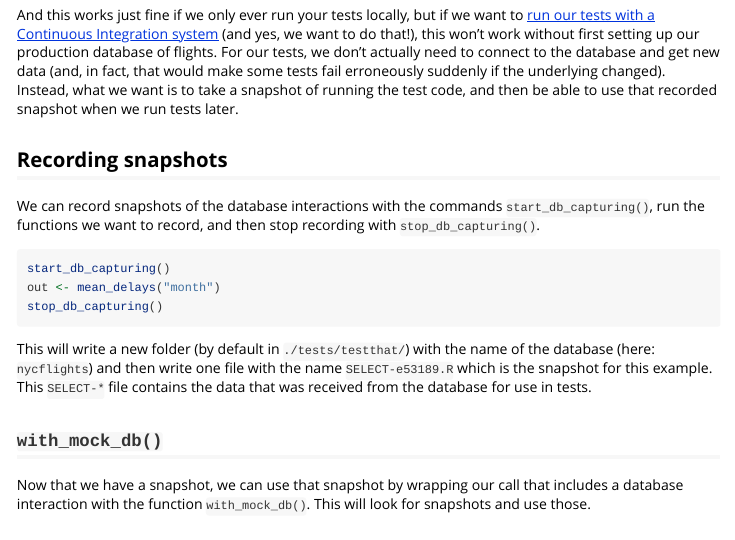
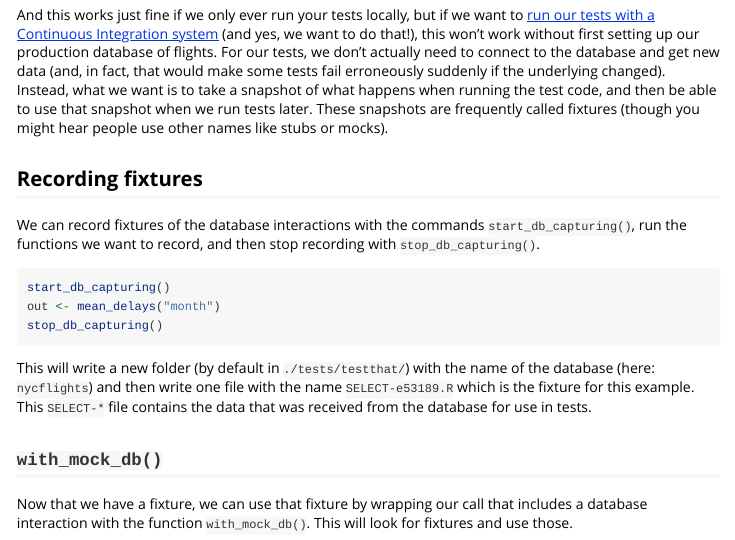
Before and after one commit to ropensci/dittodb, an R Markdown document (vignettes/dittodb.Rmd): the page in a window 1100 px wide, from 1200 px down. Rendered offline with R 4.5, knitr and Pandoc, with nearby package versions; some code elsewhere in the file could not run offline; long lines of code are wrapped.

Commit message:
snapshot -> fixture

````diff
--- a/vignettes/dittodb.Rmd
+++ b/vignettes/dittodb.Rmd
@@ -92,11 +92,11 @@ test_that("mean_delays()", {
 })
 ```
 
-And this works just fine if we only ever run your tests locally, but if we want to [run our tests with a Continuous Integration system](http://r-pkgs.had.co.nz/check.html#check) (and yes, we want to do that!), this won't work without first setting up our production database of flights. For our tests, we don't actually need to connect to the database and get new data (and, in fact, that would make some tests fail erroneously suddenly if the underlying changed). Instead, what we want is to take a snapshot of running the test code, and then be able to use that recorded snapshot when we run tests later.
+And this works just fine if we only ever run your tests locally, but if we want to [run our tests with a Continuous Integration system](http://r-pkgs.had.co.nz/check.html#check) (and yes, we want to do that!), this won't work without first setting up our production database of flights. For our tests, we don't actually need to connect to the database and get new data (and, in fact, that would make some tests fail erroneously suddenly if the underlying changed). Instead, what we want is to take a snapshot of what happens when running the test code, and then be able to use that snapshot when we run tests later. These snapshots are frequently called fixtures (though you might hear people use other names like stubs or mocks).
 
-## Recording snapshots
+## Recording fixtures
 
-We can record snapshots of the database interactions with the commands `start_db_capturing()`, run the functions we want to record, and then stop recording with `stop_db_capturing()`.
+We can record fixtures of the database interactions with the commands `start_db_capturing()`, run the functions we want to record, and then stop recording with `stop_db_capturing()`.
 
 ```{r recording, eval = FALSE}
 start_db_capturing()
@@ -104,11 +104,11 @@ out <- mean_delays("month")
 stop_db_capturing()
 ```
 
-This will write a new folder (by default in `./tests/testthat/`) with the name of the database (here: `nycflights`) and then write one file with the name `SELECT-e53189.R` which is the snapshot for this example. This `SELECT-*` file contains the data that was received from the database for use in tests.
+This will write a new folder (by default in `./tests/testthat/`) with the name of the database (here: `nycflights`) and then write one file with the name `SELECT-e53189.R` which is the fixture for this example. This `SELECT-*` file contains the data that was received from the database for use in tests.
 
 ## `with_mock_db()`
 
-Now that we have a snapshot, we can use that snapshot by wrapping our call that includes a database interaction with the function `with_mock_db()`. This will look for snapshots and use those.
+Now that we have a fixture, we can use that fixture by wrapping our call that includes a database interaction with the function `with_mock_db()`. This will look for fixtures and use those.
 
 ```{r with_mock_1}
 with_mock_db(
@@ -159,11 +159,11 @@ There are a few things to be careful about when using dittodb.
 
 ### When to call `dbConnect()`
 
-Always call `dbConnect()` inside of `with_mock_db(...)`. You can make as many calls as you want to the mock database inside of a `with_mock_db(...)`, but you should always make sure that you connect to the database inside of and not outside of `with_mock_db(...)`. This is because when you "connect" to the mock database, a few variables are set that tell dittodb where to look for mocks. It's less important (though still a good idea) to call `dbDisconnect()` inside of `with_mock_db()`. This is also true when recording snapshots with `start_db_recording()`, you should start the recording and then call `dbConnect()`.
+Always call `dbConnect()` inside of `with_mock_db(...)`. You can make as many calls as you want to the mock database inside of a `with_mock_db(...)`, but you should always make sure that you connect to the database inside of and not outside of `with_mock_db(...)`. This is because when you "connect" to the mock database, a few variables are set that tell dittodb where to look for mocks. It's less important (though still a good idea) to call `dbDisconnect()` inside of `with_mock_db()`. This is also true when recording fixtures with `start_db_recording()`, you should start the recording and then call `dbConnect()`.
 
 ### Query size
 
-Recording snapshots saves the whole query to disk in a relatively inefficient way (from a data storage perspective), so be careful with what you save. And you'll want to not save extremely large results if at all possible. This is also a best-practice for writing tests anyway: you should have mocks that are as minimal as possible to test the functionality you need to. Minimal mocks make it easier to change things that aren't relevant to the test (you don't have to change the way data is represented if it's not important to what you're testing) and it makes your tests run faster.
+Recording fixtures saves the whole query to disk in a relatively inefficient way (from a data storage perspective), so be careful with what you save. And you'll want to not save extremely large results if at all possible. This is also a best-practice for writing tests anyway: you should have mocks that are as minimal as possible to test the functionality you need to. Minimal mocks make it easier to change things that aren't relevant to the test (you don't have to change the way data is represented if it's not important to what you're testing) and it makes your tests run faster.
 
 
 ## Advanced uses
@@ -187,9 +187,9 @@ start_db_capturing(redact_columns = c("sensitive_column", "other_sensitive_colum
 
 This will always redact the columns "sensitive_column" and "other_sensitive_column" every time a query is recorded that includes either. The redactor replaces every value in the column with a standard value (for example "[redacted]" for characters, `9` for numerics, `1988-10-11T17:00:00` for date times) see `redact_columns()` for more information.
 
-### You, too, can write a snapshot!
+### You, too, can write a fixture!
 
-When we use `start_db_recording()` to record snapshots, we are creating what some people call fixtures (though other terms for these abound). These are files that are used during testing to represent and provide some data or state necessary to execute the test. In the case of dittodb, these files contain the data that dittodb uses when it pretends to be a live database. During recording, each query that is sent to the database gets a unique identifier (the first 6 digits of the hash of the query) and when the response is received, that response is saved to a file with the first SQL verb (e.g. `SELECT`), a dash, and the hash using the `dput()` function. This lets you craft a fixture that tests exactly what you need to without having extraneous rows or columns that might not be relevant.
+When we use `start_db_recording()` to record fixtures, we are creating what some people call fixtures (though other terms for these abound). These are files that are used during testing to represent and provide some data or state necessary to execute the test. In the case of dittodb, these files contain the data that dittodb uses when it pretends to be a live database. During recording, each query that is sent to the database gets a unique identifier (the first 6 digits of the hash of the query) and when the response is received, that response is saved to a file with the first SQL verb (e.g. `SELECT`), a dash, and the hash using the `dput()` function. This lets you craft a fixture that tests exactly what you need to without having extraneous rows or columns that might not be relevant.
 
 You can save our own responses for queries by getting figuring out the hash (the easiest way to do this now is to write the test that you want to create a fixture for, run it and see the error message that looks something like "Couldn't find the file nycflights/SELECT-16d120.R in any of the mock directories." and use the filename from there.) and then saving the dataframe that you want the test to use with the command `dput(df, file = "nycflights/SELECT-16d120.R", control = c("all", "hexNumeric"))` (if the dataframe you want to save is `df` and we are using the path we saw in the example error message). And you've created your own fixture!
 
````
Also changed, not shown: vignettes/dittodb.Rmd (4 more changed lines).
